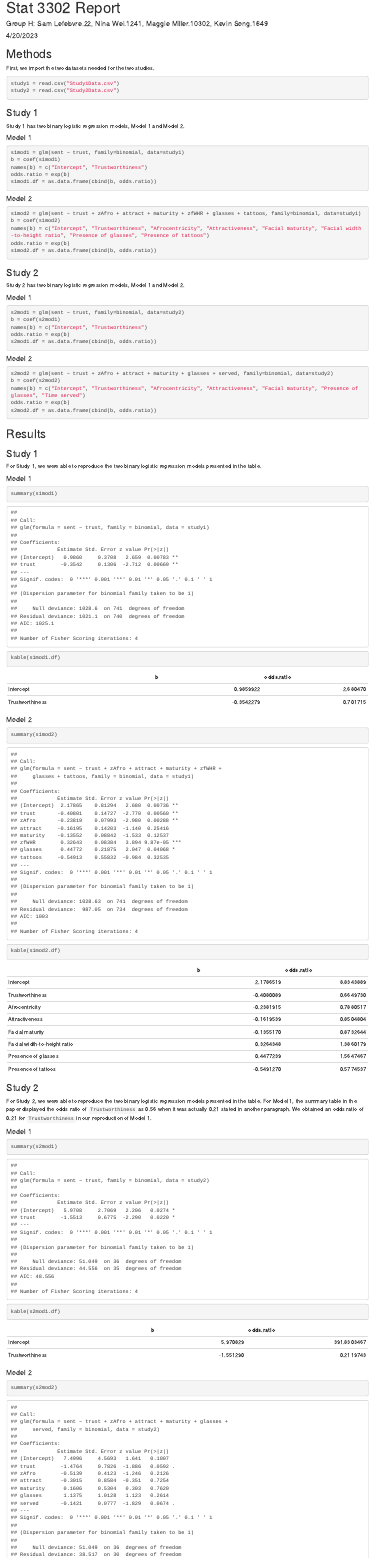
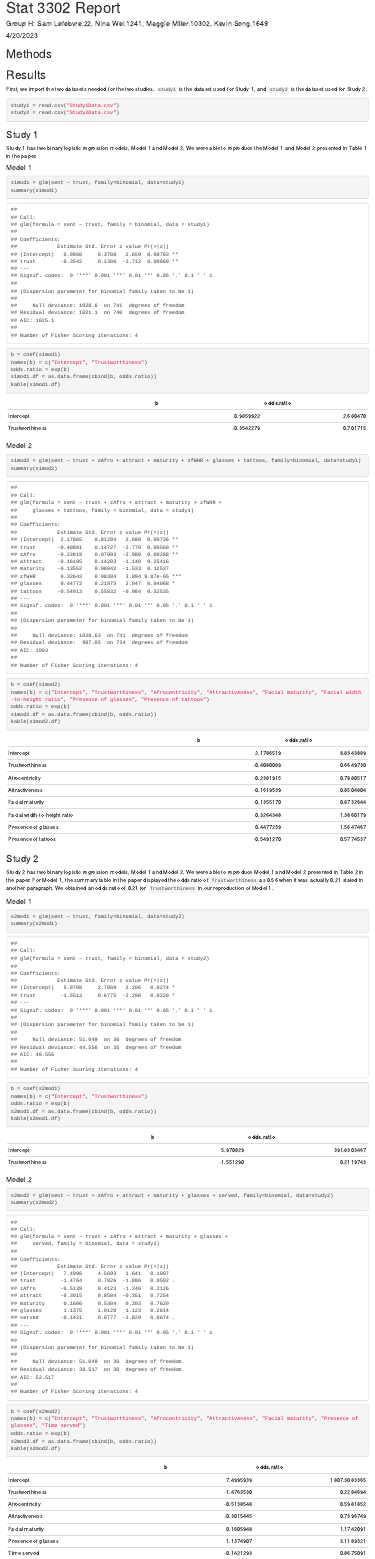
Before and after one commit to rnw20/3302-Report, an R Markdown document (Group H Report.Rmd): the page in a window 1100 px wide, from its top. Rendered offline with R 4.5, knitr and Pandoc, with nearby package versions.

Commit message:
Moved all R code to the Results section.

````diff
--- a/Group H Report.Rmd
+++ b/Group H Report.Rmd
@@ -12,7 +12,11 @@ library(knitr)
 
 ## Methods
 
-First, we import the two datasets needed for the two studies.
+
+
+## Results
+
+First, we import the two datasets needed for the two studies. `study1` is the dataset used for Study 1, and `study2` is the dataset used for Study 2.
 ```{r}
 study1 = read.csv("Study1Data.csv")
 study2 = read.csv("Study2Data.csv")
@@ -20,77 +24,52 @@ study2 = read.csv("Study2Data.csv")
 
 ### Study 1
 
-Study 1 has two binary logistic regression models, Model 1 and Model 2.
+Study 1 has two binary logistic regression models, Model 1 and Model 2. We were able to reproduce the Model 1 and Model 2 presented in Table 1 in the paper.
 
 #### Model 1
 ```{r}
 s1mod1 = glm(sent ~ trust, family=binomial, data=study1)
+summary(s1mod1)
 b = coef(s1mod1)
 names(b) = c("Intercept", "Trustworthiness")
 odds.ratio = exp(b)
 s1mod1.df = as.data.frame(cbind(b, odds.ratio))
+kable(s1mod1.df)
 ```
 
 #### Model 2
 ```{r}
 s1mod2 = glm(sent ~ trust + zAfro + attract + maturity + zfWHR + glasses + tattoos, family=binomial, data=study1)
+summary(s1mod2)
 b = coef(s1mod2)
 names(b) = c("Intercept", "Trustworthiness", "Afrocentricity", "Attractiveness", "Facial maturity", "Facial width-to-height ratio", "Presence of glasses", "Presence of tattoos")
 odds.ratio = exp(b)
 s1mod2.df = as.data.frame(cbind(b, odds.ratio))
+kable(s1mod2.df)
 ```
 
 ### Study 2
 
-Study 2 has two binary logistic regression models, Model 1 and Model 2.
+Study 2 has two binary logistic regression models, Model 1 and Model 2. We were able to reproduce Model 1 and Model 2 presented in Table 2 in the paper. For Model 1, the summary table in the paper displayed the odds ratio of `Trustworthiness` as 0.56 when it was actually 0.21 stated in another paragraph. We obtained an odds ratio of 0.21 for `Trustworthiness` in our reproduction of Model 1.
 
 #### Model 1
 ```{r}
 s2mod1 = glm(sent ~ trust, family=binomial, data=study2)
+summary(s2mod1)
 b = coef(s2mod1)
 names(b) = c("Intercept", "Trustworthiness")
 odds.ratio = exp(b)
 s2mod1.df = as.data.frame(cbind(b, odds.ratio))
+kable(s2mod1.df)
 ```
 
 #### Model 2
 ```{r}
 s2mod2 = glm(sent ~ trust + zAfro + attract + maturity + glasses + served, family=binomial, data=study2)
+summary(s2mod2)
 b = coef(s2mod2)
 names(b) = c("Intercept", "Trustworthiness", "Afrocentricity", "Attractiveness", "Facial maturity", "Presence of glasses", "Time served")
 odds.ratio = exp(b)
 s2mod2.df = as.data.frame(cbind(b, odds.ratio))
-```
-## Results
-
-### Study 1
-
-For Study 1, we were able to reproduce the two binary logistic regression models presented in the table.
-
-#### Model 1
-```{r}
-summary(s1mod1)
-kable(s1mod1.df)
-```
-
-#### Model 2
-```{r}
-summary(s1mod2)
-kable(s1mod2.df)
-```
-
-### Study 2
-
-For Study 2, we were able to reproduce the two binary logistic regression models presented in the table. For Model 1, the summary table in the paper displayed the odds ratio of `Trustworthiness` as 0.56 when it was actually 0.21 stated in another paragraph. We obtained an odds ratio of 0.21 for `Trustworthiness` in our reproduction of Model 1.
-
-#### Model 1
-```{r}
-summary(s2mod1)
-kable(s2mod1.df)
-```
-
-#### Model 2
-```{r}
-summary(s2mod2)
 kable(s2mod2.df)
 ```
````
